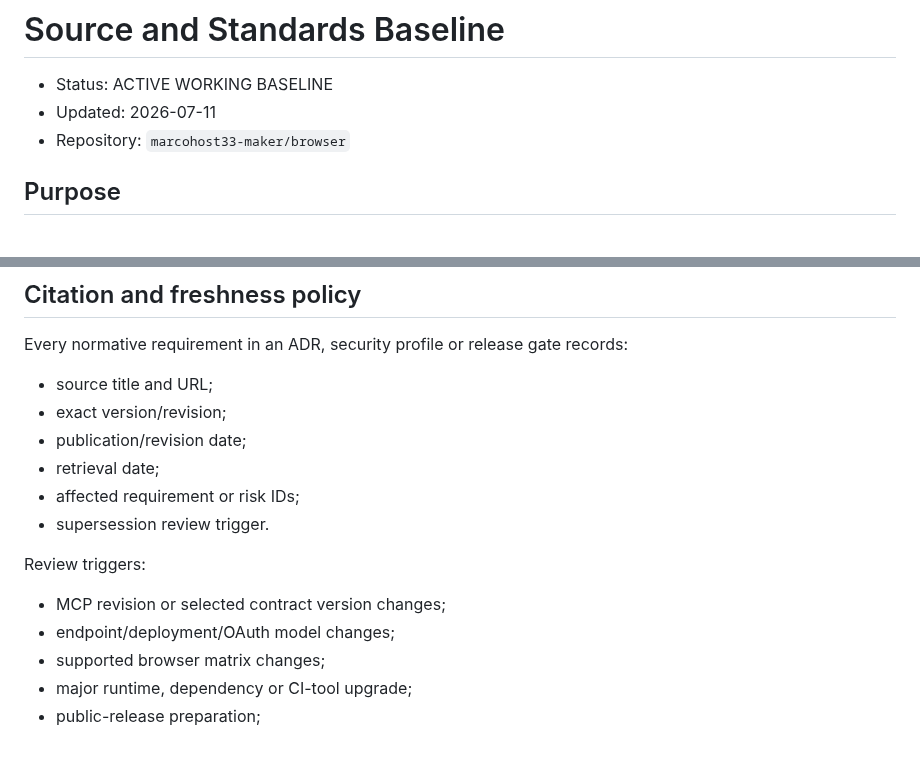
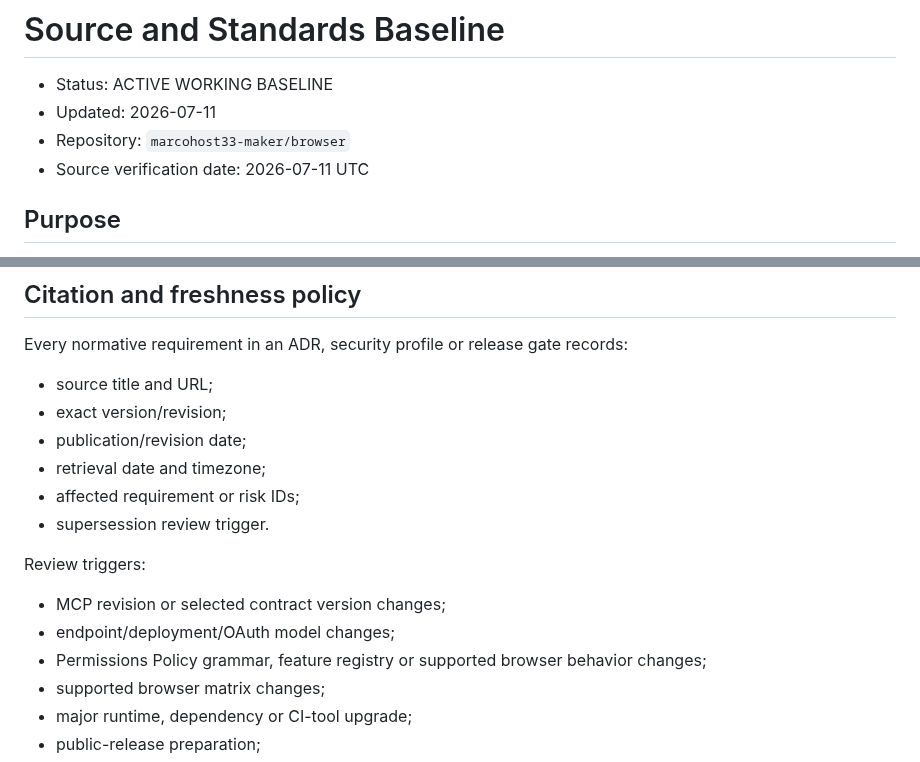
Before and after one commit to marcohost33-maker/browser, a Markdown page: docs/SOURCE_AND_STANDARD_BASELINE.md, 2 parts joined by grey strips. GitHub-like rendering.

```diff
--- a/docs/SOURCE_AND_STANDARD_BASELINE.md
+++ b/docs/SOURCE_AND_STANDARD_BASELINE.md
@@ -3,6 +3,7 @@
 - Status: ACTIVE WORKING BASELINE
 - Updated: 2026-07-11
 - Repository: `marcohost33-maker/browser`
+- Source verification date: 2026-07-11 UTC
 
 ## Purpose
 
@@ -112,7 +130,7 @@ Every normative requirement in an ADR, security profile or release gate records:
 - source title and URL;
 - exact version/revision;
 - publication/revision date;
-- retrieval date;
+- retrieval date and timezone;
 - affected requirement or risk IDs;
 - supersession review trigger.
 
@@ -120,6 +138,7 @@ Review triggers:
 
 - MCP revision or selected contract version changes;
 - endpoint/deployment/OAuth model changes;
+- Permissions Policy grammar, feature registry or supported browser behavior changes;
 - supported browser matrix changes;
 - major runtime, dependency or CI-tool upgrade;
 - public-release preparation;
```
Also changed, not shown: other parts of docs/SOURCE_AND_STANDARD_BASELINE.md (+23 -6 lines).
